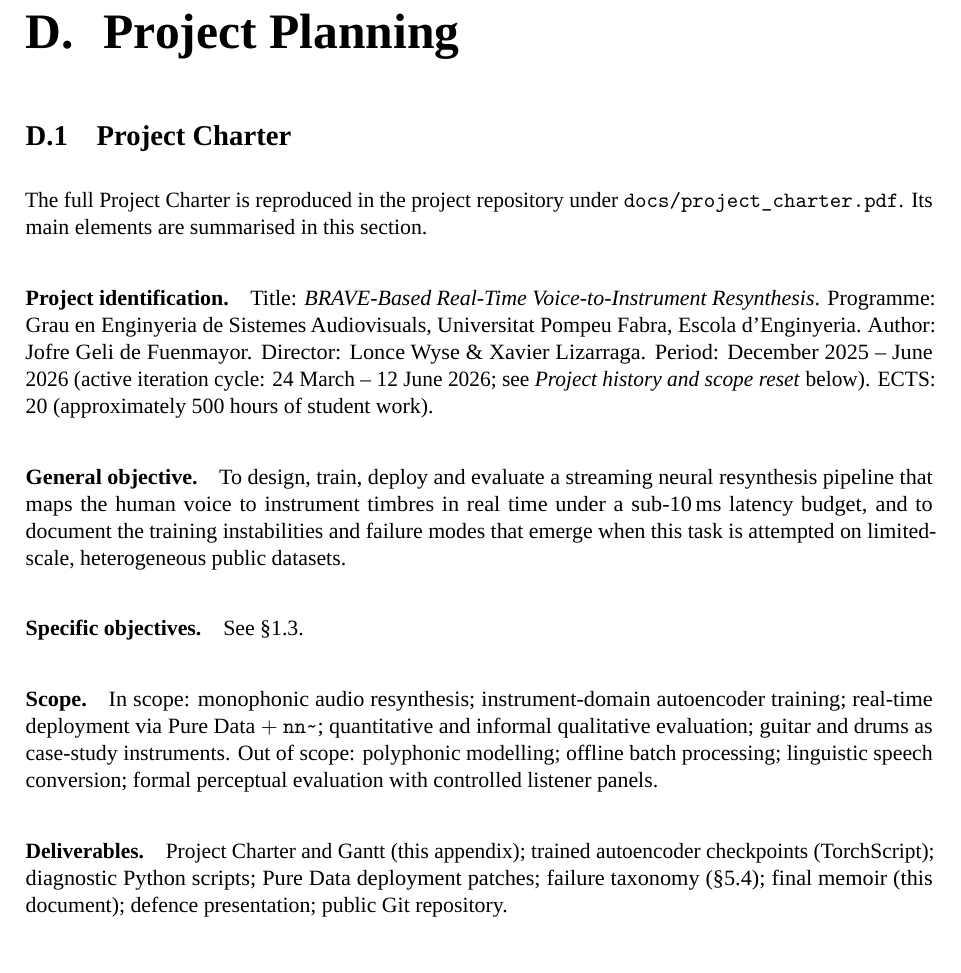
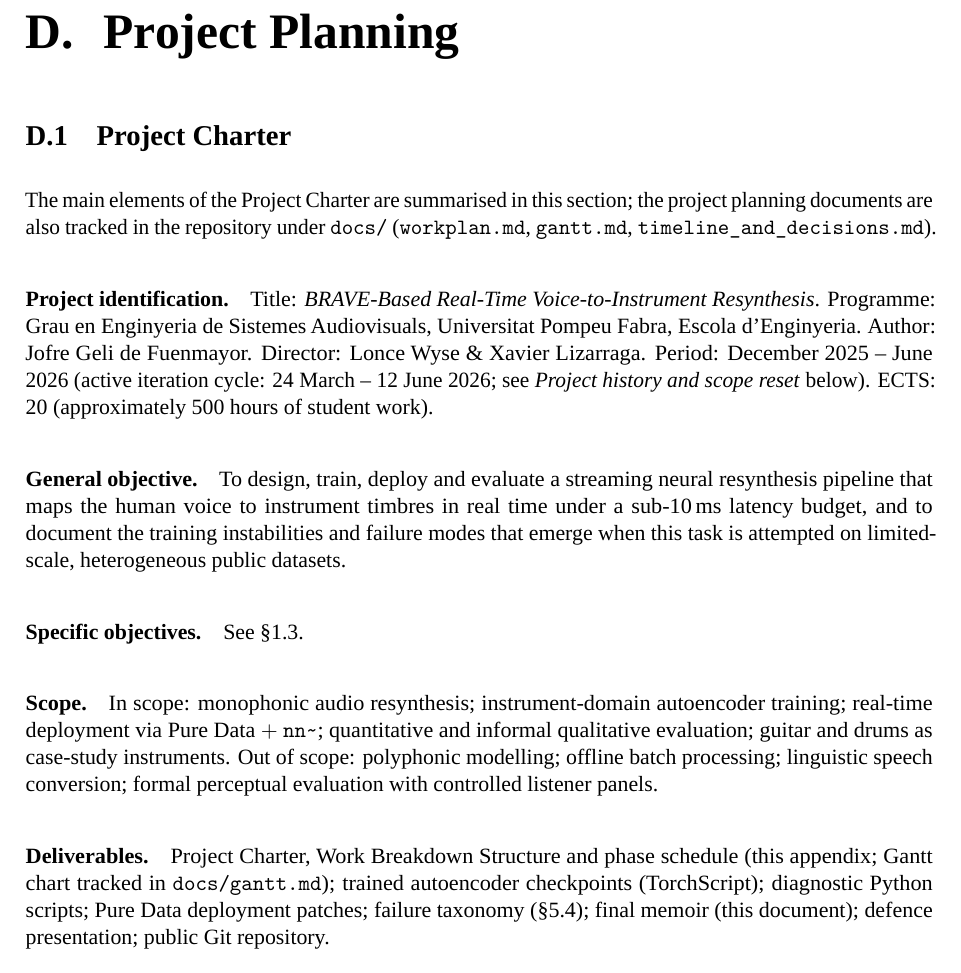
Before and after one commit to jofregeli/voice-to-guitar-brave, a LaTeX thesis (docs/thesis/thesis.tex): part of page 50 of 53, cut so that both start at the same text. Compiled offline with LuaLaTeX; a missing font is replaced by an installed copy or a similar font.

Commit message:
Fix stale README, remove broken charter-PDF ref, align wording

```diff
--- a/docs/thesis/thesis.tex
+++ b/docs/thesis/thesis.tex
@@ -995,7 +995,7 @@ These four patches total fewer than ten lines of changed code. Their effect is v
 
 \section{Project Charter}
 
-The full Project Charter is reproduced in the project repository under \texttt{docs/project\_charter.pdf}. Its main elements are summarised in this section.
+The main elements of the Project Charter are summarised in this section; the project planning documents are also tracked in the repository under \texttt{docs/} (\texttt{workplan.md}, \texttt{gantt.md}, \texttt{timeline\_and\_decisions.md}).
 
 \paragraph{Project identification.} Title: \emph{BRAVE-Based Real-Time Voice-to-Instrument Resynthesis}. Programme: \thesisDegree, \thesisInstitution, \thesisFaculty. Author: \thesisAuthor. Director: \thesisAdvisor. Period: December 2025 -- June 2026 (active iteration cycle: 24 March -- 12 June 2026; see \emph{Project history and scope reset} below). ECTS: 20 (approximately 500 hours of student work).
 
@@ -1005,7 +1005,7 @@ The full Project Charter is reproduced in the project repository under \texttt{d
 
 \paragraph{Scope.} In scope: monophonic audio resynthesis; instrument-domain autoencoder training; real-time deployment via Pure Data $+$ \texttt{nn\textasciitilde}; quantitative and informal qualitative evaluation; guitar and drums as case-study instruments. Out of scope: polyphonic modelling; offline batch processing; linguistic speech conversion; formal perceptual evaluation with controlled listener panels.
 
-\paragraph{Deliverables.} Project Charter and Gantt (this appendix); trained autoencoder checkpoints (TorchScript); diagnostic Python scripts; Pure Data deployment patches; failure taxonomy (\S\ref{sec:failure_taxonomy}); final memoir (this document); defence presentation; public Git repository.
+\paragraph{Deliverables.} Project Charter, Work Breakdown Structure and phase schedule (this appendix; Gantt chart tracked in \texttt{docs/gantt.md}); trained autoencoder checkpoints (TorchScript); diagnostic Python scripts; Pure Data deployment patches; failure taxonomy (\S\ref{sec:failure_taxonomy}); final memoir (this document); defence presentation; public Git repository.
 
 \paragraph{Stakeholders.} Author (implementation, evaluation, documentation); director (methodological guidance and milestone review); tribunal (final evaluation); future practitioners (secondary beneficiaries of the diagnostic methodology).
 
```
Also changed, not shown: README.md, docs/thesis/thesis.pdf, docs/thesis/thesis_print.pdf, docs/thesis/thesis.tex (4 more changed lines).
